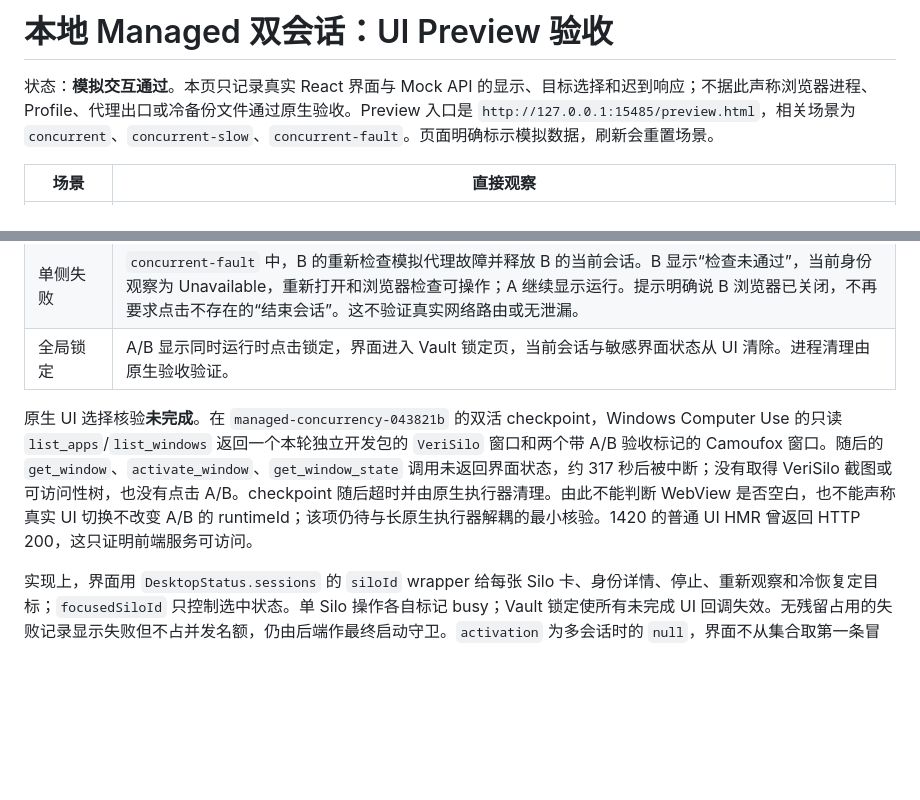
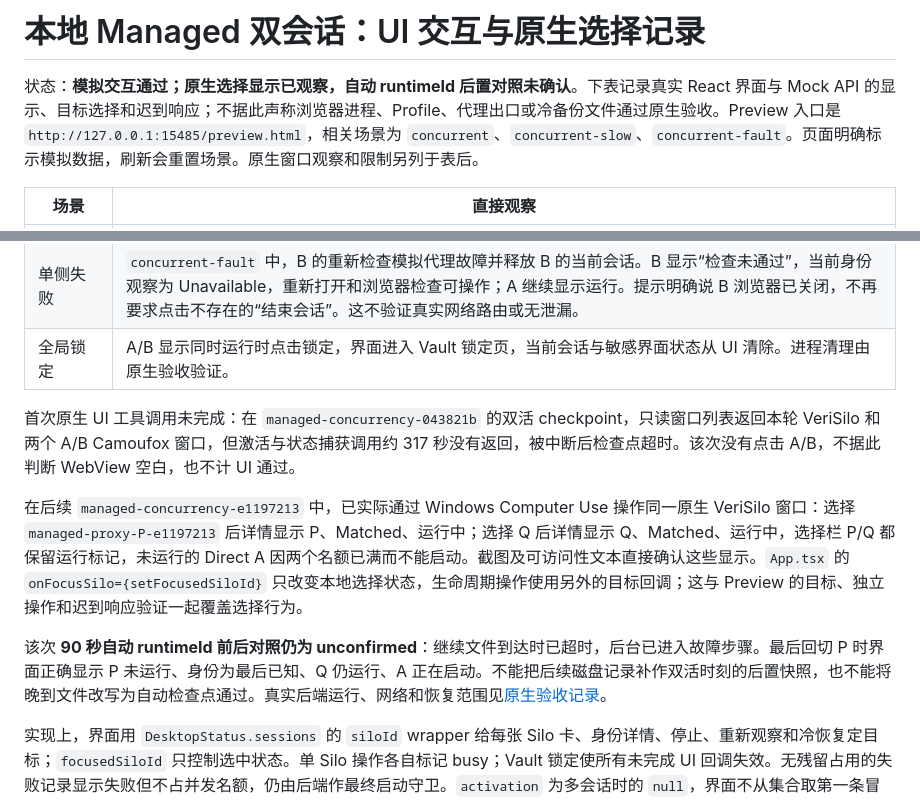
Before and after one commit to QianQIUlp/VeriSilo, a Markdown page: docs/qa/managed-concurrency-ui-2026-09-28.md, 2 parts joined by grey strips. GitHub-like rendering; blank space fills up the shorter version.

```diff
--- a/docs/qa/managed-concurrency-ui-2026-09-28.md
+++ b/docs/qa/managed-concurrency-ui-2026-09-28.md
@@ -1,6 +1,6 @@
-# 本地 Managed 双会话：UI Preview 验收
+# 本地 Managed 双会话：UI 交互与原生选择记录
 
-状态：**模拟交互通过**。本页只记录真实 React 界面与 Mock API 的显示、目标选择和迟到响应；不据此声称浏览器进程、Profile、代理出口或冷备份文件通过原生验收。Preview 入口是 `http://127.0.0.1:15485/preview.html`，相关场景为 `concurrent`、`concurrent-slow`、`concurrent-fault`。页面明确标示模拟数据，刷新会重置场景。
+状态：**模拟交互通过；原生选择显示已观察，自动 runtimeId 后置对照未确认**。下表记录真实 React 界面与 Mock API 的显示、目标选择和迟到响应；不据此声称浏览器进程、Profile、代理出口或冷备份文件通过原生验收。Preview 入口是 `http://127.0.0.1:15485/preview.html`，相关场景为 `concurrent`、`concurrent-slow`、`concurrent-fault`。页面明确标示模拟数据，刷新会重置场景。原生窗口观察和限制另列于表后。
 
 | 场景 | 直接观察 |
 | --- | --- |
@@ -10,7 +10,11 @@
 | 单侧失败 | `concurrent-fault` 中，B 的重新检查模拟代理故障并释放 B 的当前会话。B 显示“检查未通过”，当前身份观察为 Unavailable，重新打开和浏览器检查可操作；A 继续显示运行。提示明确说 B 浏览器已关闭，不再要求点击不存在的“结束会话”。这不验证真实网络路由或无泄漏。 |
 | 全局锁定 | A/B 显示同时运行时点击锁定，界面进入 Vault 锁定页，当前会话与敏感界面状态从 UI 清除。进程清理由原生验收验证。 |
 
-原生 UI 选择核验**未完成**。在 `managed-concurrency-043821b` 的双活 checkpoint，Windows Computer Use 的只读 `list_apps`/`list_windows` 返回一个本轮独立开发包的 `VeriSilo` 窗口和两个带 A/B 验收标记的 Camoufox 窗口。随后的 `get_window`、`activate_window`、`get_window_state` 调用未返回界面状态，约 317 秒后被中断；没有取得 VeriSilo 截图或可访问性树，也没有点击 A/B。checkpoint 随后超时并由原生执行器清理。由此不能判断 WebView 是否空白，也不能声称真实 UI 切换不改变 A/B 的 runtimeId；该项仍待与长原生执行器解耦的最小核验。1420 的普通 UI HMR 曾返回 HTTP 200，这只证明前端服务可访问。
+首次原生 UI 工具调用未完成：在 `managed-concurrency-043821b` 的双活 checkpoint，只读窗口列表返回本轮 VeriSilo 和两个 A/B Camoufox 窗口，但激活与状态捕获调用约 317 秒没有返回，被中断后检查点超时。该次没有点击 A/B，不据此判断 WebView 空白，也不计 UI 通过。
+
+在后续 `managed-concurrency-e1197213` 中，已实际通过 Windows Computer Use 操作同一原生 VeriSilo 窗口：选择 `managed-proxy-P-e1197213` 后详情显示 P、Matched、运行中；选择 Q 后详情显示 Q、Matched、运行中，选择栏 P/Q 都保留运行标记，未运行的 Direct A 因两个名额已满而不能启动。截图及可访问性文本直接确认这些显示。`App.tsx` 的 `onFocusSilo={setFocusedSiloId}` 只改变本地选择状态，生命周期操作使用另外的目标回调；这与 Preview 的目标、独立操作和迟到响应验证一起覆盖选择行为。
+
+该次 **90 秒自动 runtimeId 前后对照仍为 unconfirmed**：继续文件到达时已超时，后台已进入故障步骤。最后回切 P 时界面正确显示 P 未运行、身份为最后已知、Q 仍运行、A 正在启动。不能把后续磁盘记录补作双活时刻的后置快照，也不能将晚到文件改写为自动检查点通过。真实后端运行、网络和恢复范围见[原生验收记录](managed-concurrency-2026-09-28.md)。
 
 实现上，界面用 `DesktopStatus.sessions` 的 `siloId` wrapper 给每张 Silo 卡、身份详情、停止、重新观察和冷恢复定目标；`focusedSiloId` 只控制选中状态。单 Silo 操作各自标记 busy；Vault 锁定使所有未完成 UI 回调失效。无残留占用的失败记录显示失败但不占并发名额，仍由后端作最终启动守卫。`activation` 为多会话时的 `null`，界面不从集合取第一条冒充唯一会话。Preview A/B/C 使用不同的模拟 Profile 目录、Seed 和 Artifact 摘要。
 
```
Also changed, not shown: docs/camoufox-program-status.md (+3 -1 lines), docs/qa/managed-concurrency-2026-09-28.md (+3 -2 lines).
